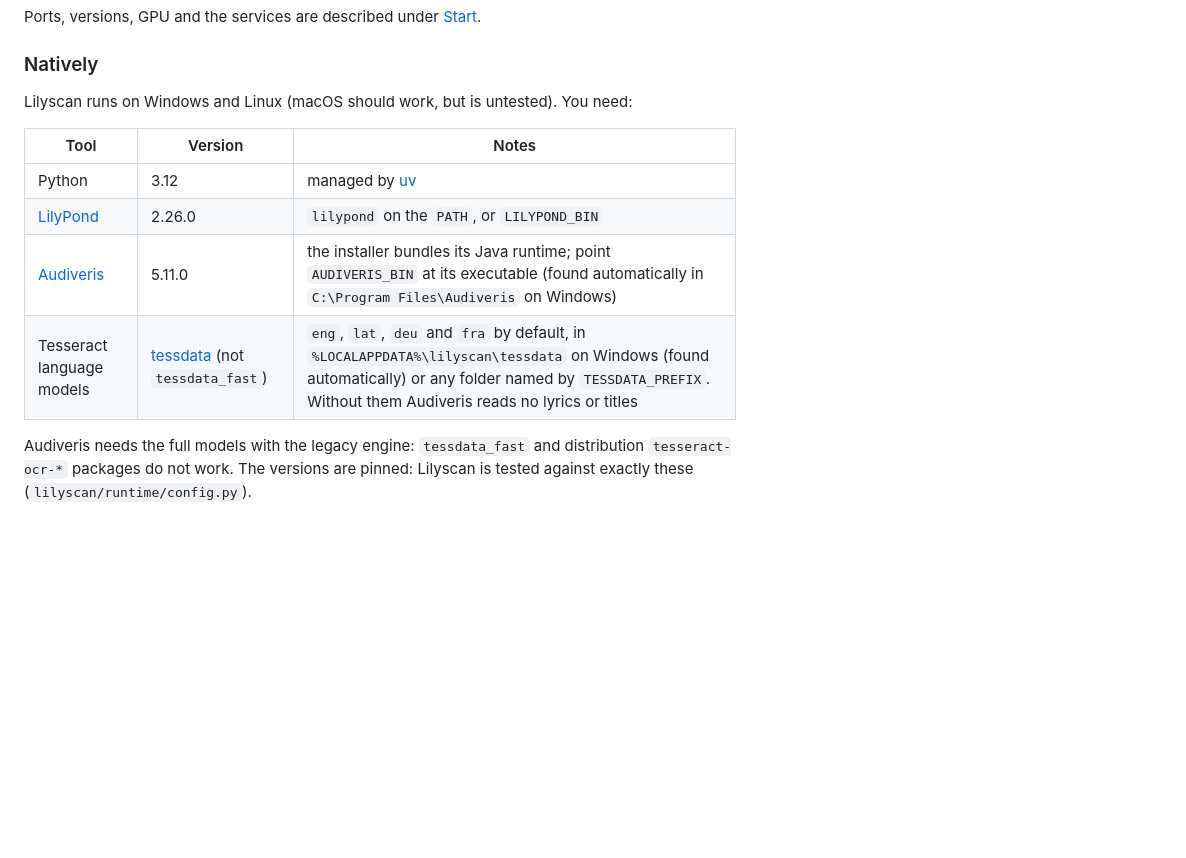
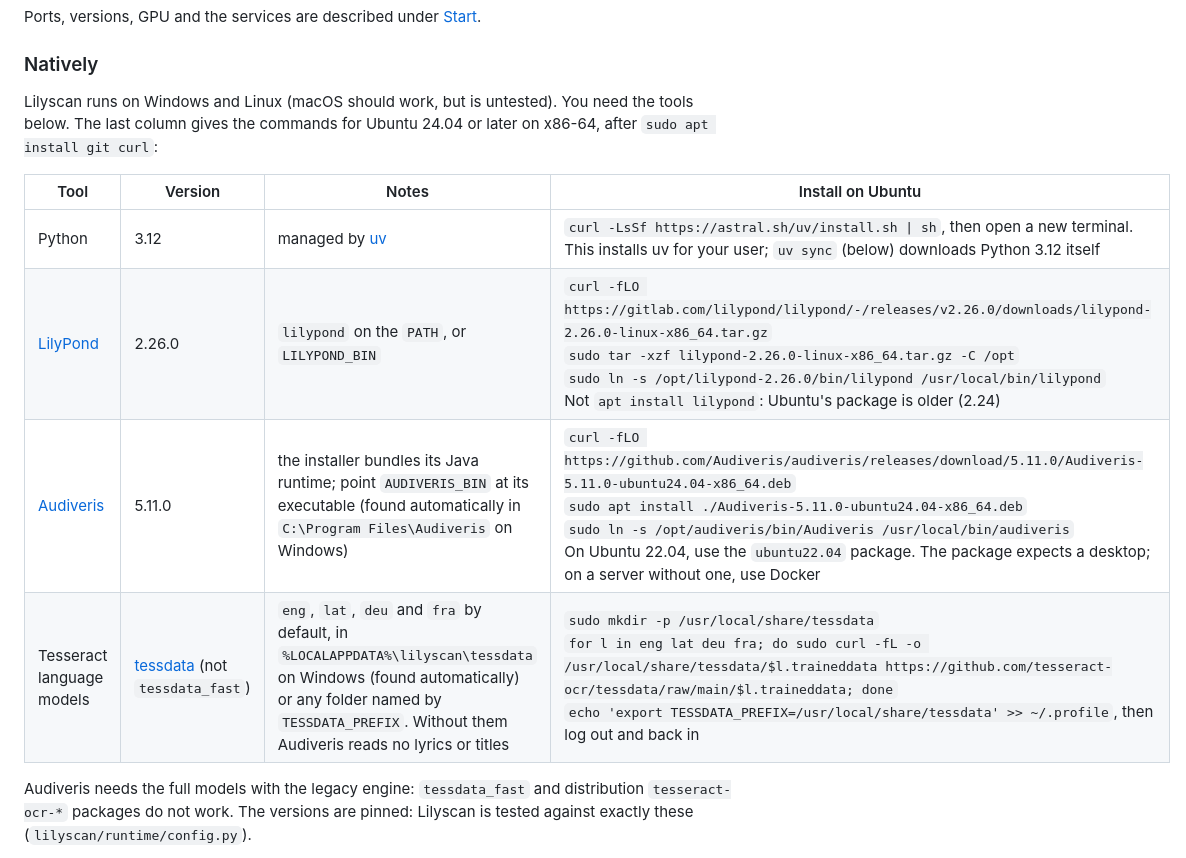
Before and after one commit to vilpter/lilyscan, a Markdown page: README.md, the part around the change. GitHub-like rendering; blank space fills up the shorter version.

Commit message:
docs: Ubuntu install commands for each native dependency

```diff
--- a/README.md
+++ b/README.md
@@ -115,14 +115,16 @@ Ports, versions, GPU and the services are described under [Start](#start).
 
 ### Natively
 
-Lilyscan runs on Windows and Linux (macOS should work, but is untested). You need:
+Lilyscan runs on Windows and Linux (macOS should work, but is untested). You need the tools
+below. The last column gives the commands for Ubuntu 24.04 or later on x86-64, after
+`sudo apt install git curl`:
 
-| Tool | Version | Notes |
-|---|---|---|
-| Python | 3.12 | managed by [uv](https://docs.astral.sh/uv/) |
-| [LilyPond](https://lilypond.org/download.html) | 2.26.0 | `lilypond` on the `PATH`, or `LILYPOND_BIN` |
-| [Audiveris](https://github.com/Audiveris/audiveris/releases/tag/5.11.0) | 5.11.0 | the installer bundles its Java runtime; point `AUDIVERIS_BIN` at its executable (found automatically in `C:\Program Files\Audiveris` on Windows) |
-| Tesseract language models | [tessdata](https://github.com/tesseract-ocr/tessdata) (not `tessdata_fast`) | `eng`, `lat`, `deu` and `fra` by default, in `%LOCALAPPDATA%\lilyscan\tessdata` on Windows (found automatically) or any folder named by `TESSDATA_PREFIX`. Without them Audiveris reads no lyrics or titles |
+| Tool | Version | Notes | Install on Ubuntu |
+|---|---|---|---|
+| Python | 3.12 | managed by [uv](https://docs.astral.sh/uv/) | `curl -LsSf https://astral.sh/uv/install.sh \| sh`, then open a new terminal. This installs uv for your user; `uv sync` (below) downloads Python 3.12 itself |
+| [LilyPond](https://lilypond.org/download.html) | 2.26.0 | `lilypond` on the `PATH`, or `LILYPOND_BIN` | `curl -fLO https://gitlab.com/lilypond/lilypond/-/releases/v2.26.0/downloads/lilypond-2.26.0-linux-x86_64.tar.gz`<br>`sudo tar -xzf lilypond-2.26.0-linux-x86_64.tar.gz -C /opt`<br>`sudo ln -s /opt/lilypond-2.26.0/bin/lilypond /usr/local/bin/lilypond`<br>Not `apt install lilypond`: Ubuntu's package is older (2.24) |
+| [Audiveris](https://github.com/Audiveris/audiveris/releases/tag/5.11.0) | 5.11.0 | the installer bundles its Java runtime; point `AUDIVERIS_BIN` at its executable (found automatically in `C:\Program Files\Audiveris` on Windows) | `curl -fLO https://github.com/Audiveris/audiveris/releases/download/5.11.0/Audiveris-5.11.0-ubuntu24.04-x86_64.deb`<br>`sudo apt install ./Audiveris-5.11.0-ubuntu24.04-x86_64.deb`<br>`sudo ln -s /opt/audiveris/bin/Audiveris /usr/local/bin/audiveris`<br>On Ubuntu 22.04, use the `ubuntu22.04` package. The package expects a desktop; on a server without one, use Docker |
+| Tesseract language models | [tessdata](https://github.com/tesseract-ocr/tessdata) (not `tessdata_fast`) | `eng`, `lat`, `deu` and `fra` by default, in `%LOCALAPPDATA%\lilyscan\tessdata` on Windows (found automatically) or any folder named by `TESSDATA_PREFIX`. Without them Audiveris reads no lyrics or titles | `sudo mkdir -p /usr/local/share/tessdata`<br>`for l in eng lat deu fra; do sudo curl -fL -o /usr/local/share/tessdata/$l.traineddata https://github.com/tesseract-ocr/tessdata/raw/main/$l.traineddata; done`<br>`echo 'export TESSDATA_PREFIX=/usr/local/share/tessdata' >> ~/.profile`, then log out and back in |
 
 Audiveris needs the full models with the legacy engine: `tessdata_fast` and distribution
 `tesseract-ocr-*` packages do not work. The versions are pinned: Lilyscan is tested against
```
